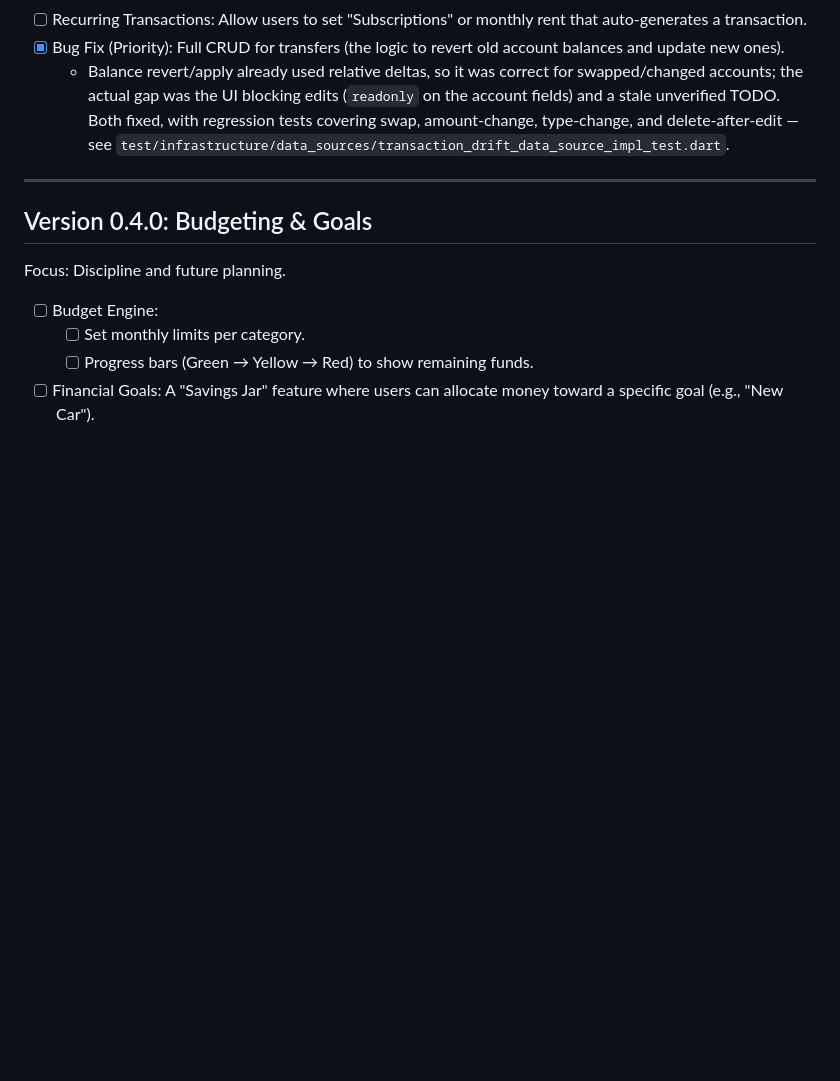
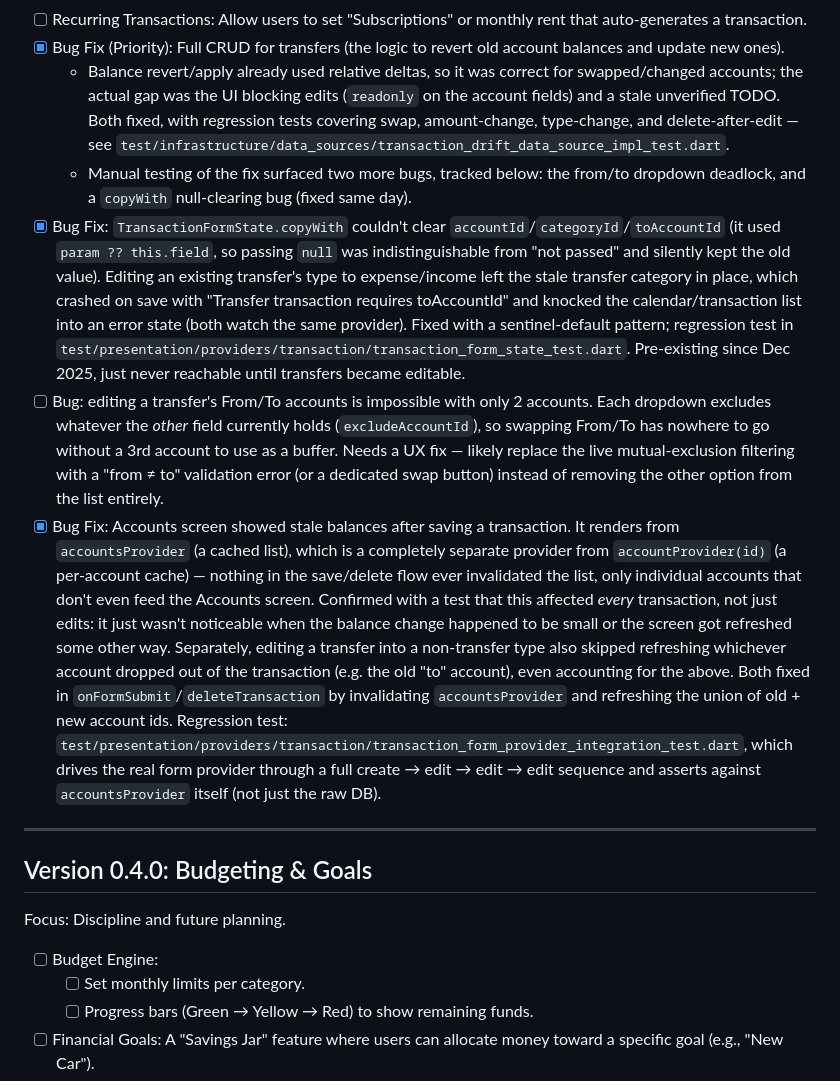
Before and after one commit to camilod529/pocket_guard, a Markdown page: ROADMAP.md, the part around the change. GitHub-like rendering; blank space fills up the shorter version.

Commit message:
docs(roadmap): log two more bugs found manually testing transfer CRUD
- copyWith null-clearing bug: fixed, see companion fix commit.
- Accounts screen stale-balance bug: fixed, see companion fix commit.
- From/To dropdown deadlock with only 2 accounts: still open.

```diff
--- a/ROADMAP.md
+++ b/ROADMAP.md
@@ -31,6 +31,10 @@ Focus: Helping the user understand where their money goes.
 - [ ] Recurring Transactions: Allow users to set "Subscriptions" or monthly rent that auto-generates a transaction.
 - [x] Bug Fix (Priority): Full CRUD for transfers (the logic to revert old account balances and update new ones).
     - Balance revert/apply already used relative deltas, so it was correct for swapped/changed accounts; the actual gap was the UI blocking edits (`readonly` on the account fields) and a stale unverified TODO. Both fixed, with regression tests covering swap, amount-change, type-change, and delete-after-edit — see `test/infrastructure/data_sources/transaction_drift_data_source_impl_test.dart`.
+    - Manual testing of the fix surfaced two more bugs, tracked below: the from/to dropdown deadlock, and a `copyWith` null-clearing bug (fixed same day).
+- [x] Bug Fix: `TransactionFormState.copyWith` couldn't clear `accountId`/`categoryId`/`toAccountId` (it used `param ?? this.field`, so passing `null` was indistinguishable from "not passed" and silently kept the old value). Editing an existing transfer's type to expense/income left the stale transfer category in place, which crashed on save with "Transfer transaction requires toAccountId" and knocked the calendar/transaction list into an error state (both watch the same provider). Fixed with a sentinel-default pattern; regression test in `test/presentation/providers/transaction/transaction_form_state_test.dart`. Pre-existing since Dec 2025, just never reachable until transfers became editable.
+- [ ] Bug: editing a transfer's From/To accounts is impossible with only 2 accounts. Each dropdown excludes whatever the *other* field currently holds (`excludeAccountId`), so swapping From/To has nowhere to go without a 3rd account to use as a buffer. Needs a UX fix — likely replace the live mutual-exclusion filtering with a "from ≠ to" validation error (or a dedicated swap button) instead of removing the other option from the list entirely.
+- [x] Bug Fix: Accounts screen showed stale balances after saving a transaction. It renders from `accountsProvider` (a cached list), which is a completely separate provider from `accountProvider(id)` (a per-account cache) — nothing in the save/delete flow ever invalidated the list, only individual accounts that don't even feed the Accounts screen. Confirmed with a test that this affected *every* transaction, not just edits: it just wasn't noticeable when the balance change happened to be small or the screen got refreshed some other way. Separately, editing a transfer into a non-transfer type also skipped refreshing whichever account dropped out of the transaction (e.g. the old "to" account), even accounting for the above. Both fixed in `onFormSubmit`/`deleteTransaction` by invalidating `accountsProvider` and refreshing the union of old + new account ids. Regression test: `test/presentation/providers/transaction/transaction_form_provider_integration_test.dart`, which drives the real form provider through a full create → edit → edit → edit sequence and asserts against `accountsProvider` itself (not just the raw DB).
 
 ---
 
```
